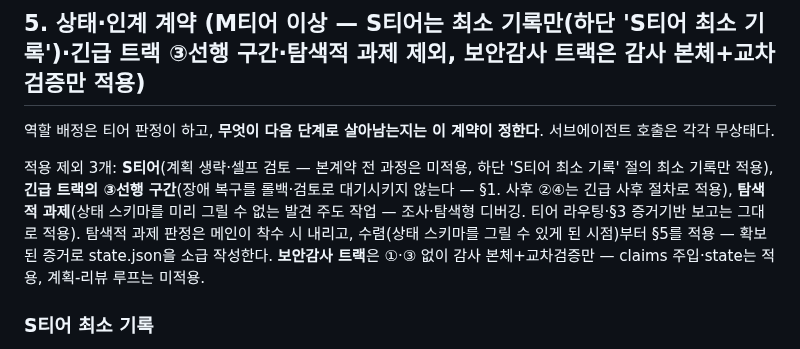
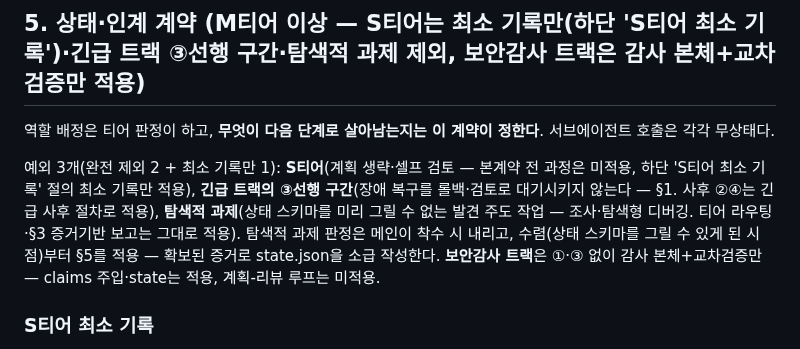
Before and after one commit to acc0mplish/Effort-Router, a Markdown page: SKILL.md, the part around the change. Rendered like a GitHub page.

Commit message:
docs: s-exclude-wording — '적용 제외 3개'를 '예외 3개(완전 제외 2 + 최소 기록만 1)'로 정정
r38 ④ LOW-1 수선 — S는 부분 적용이라 '제외' 목록 문구가 불균일. S티어 최초 실전 레코드 겸 시연.

Co-Authored-By: Claude Code <noreply@anthropic.com>

```diff
--- a/SKILL.md
+++ b/SKILL.md
@@ -371,7 +371,7 @@ Codex 전역 지침은 native spawn/fan-out을 금지한다. 아래 팬아웃
 
 역할 배정은 티어 판정이 하고, **무엇이 다음 단계로 살아남는지는 이 계약이 정한다**. 서브에이전트 호출은 각각 무상태다.
 
-적용 제외 3개: **S티어**(계획 생략·셀프 검토 — 본계약 전 과정은 미적용, 하단 'S티어 최소 기록' 절의 최소 기록만 적용), **긴급 트랙의 ③선행 구간**(장애 복구를 롤백·검토로 대기시키지 않는다 — §1. 사후 ②④는 긴급 사후 절차로 적용), **탐색적 과제**(상태 스키마를 미리 그릴 수 없는 발견 주도 작업 — 조사·탐색형 디버깅. 티어 라우팅·§3 증거기반 보고는 그대로 적용). 탐색적 과제 판정은 메인이 착수 시 내리고, 수렴(상태 스키마를 그릴 수 있게 된 시점)부터 §5를 적용 — 확보된 증거로 state.json을 소급 작성한다. **보안감사 트랙**은 ①·③ 없이 감사 본체+교차검증만 — claims 주입·state는 적용, 계획-리뷰 루프는 미적용.
+예외 3개(완전 제외 2 + 최소 기록만 1): **S티어**(계획 생략·셀프 검토 — 본계약 전 과정은 미적용, 하단 'S티어 최소 기록' 절의 최소 기록만 적용), **긴급 트랙의 ③선행 구간**(장애 복구를 롤백·검토로 대기시키지 않는다 — §1. 사후 ②④는 긴급 사후 절차로 적용), **탐색적 과제**(상태 스키마를 미리 그릴 수 없는 발견 주도 작업 — 조사·탐색형 디버깅. 티어 라우팅·§3 증거기반 보고는 그대로 적용). 탐색적 과제 판정은 메인이 착수 시 내리고, 수렴(상태 스키마를 그릴 수 있게 된 시점)부터 §5를 적용 — 확보된 증거로 state.json을 소급 작성한다. **보안감사 트랙**은 ①·③ 없이 감사 본체+교차검증만 — claims 주입·state는 적용, 계획-리뷰 루프는 미적용.
 
 ### S티어 최소 기록
 
```
